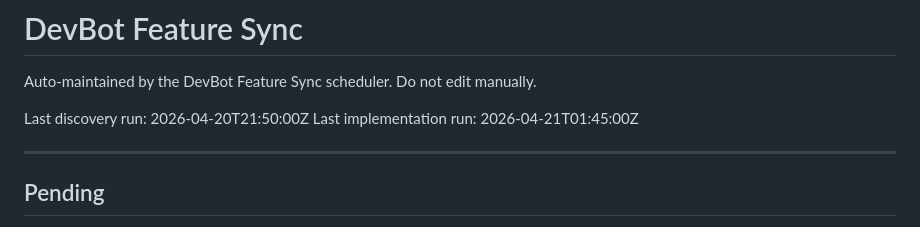
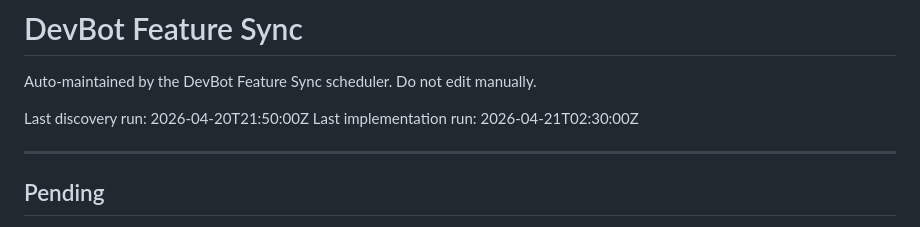
Before and after one commit to allsetlabs/devbot, a Markdown page: DEVBOT_FEATURE_SYNC.md, the part around the change. Rendered like a GitHub page.

Commit message:
chore(devbot): update feature sync tracking — conversation branching completed
Co-Authored-By: Claude Opus 4.6 <noreply@anthropic.com>

```diff
--- a/DEVBOT_FEATURE_SYNC.md
+++ b/DEVBOT_FEATURE_SYNC.md
@@ -3,7 +3,7 @@
 Auto-maintained by the DevBot Feature Sync scheduler. Do not edit manually.
 
 Last discovery run: 2026-04-20T21:50:00Z
-Last implementation run: 2026-04-21T01:45:00Z
+Last implementation run: 2026-04-21T02:30:00Z
 
 ---
 
```
